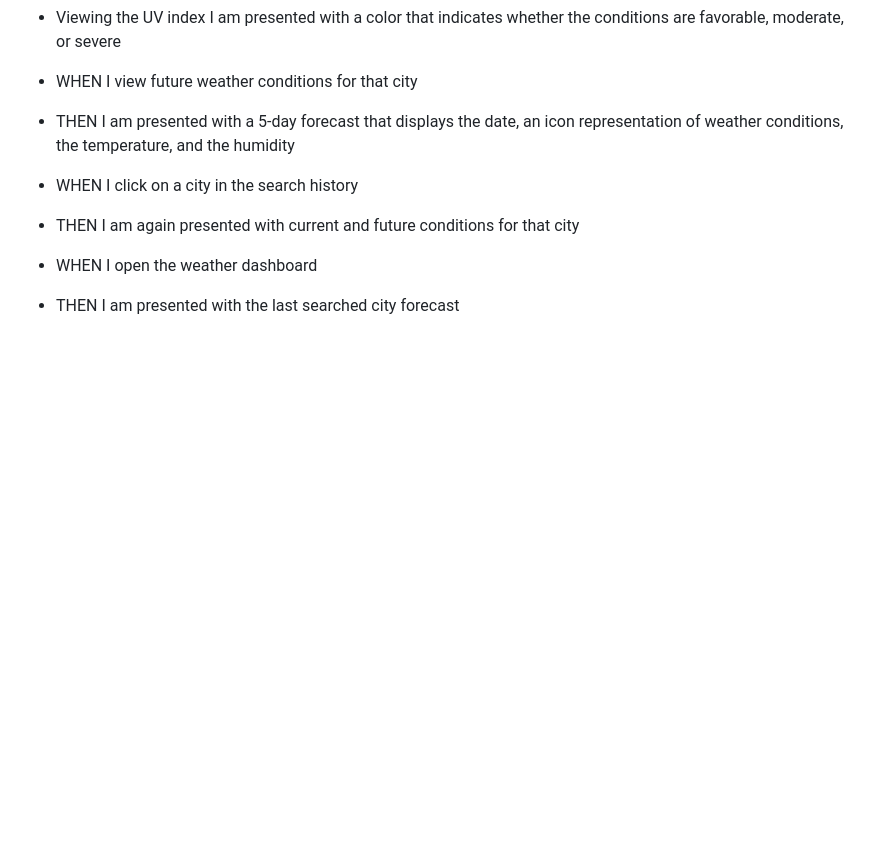
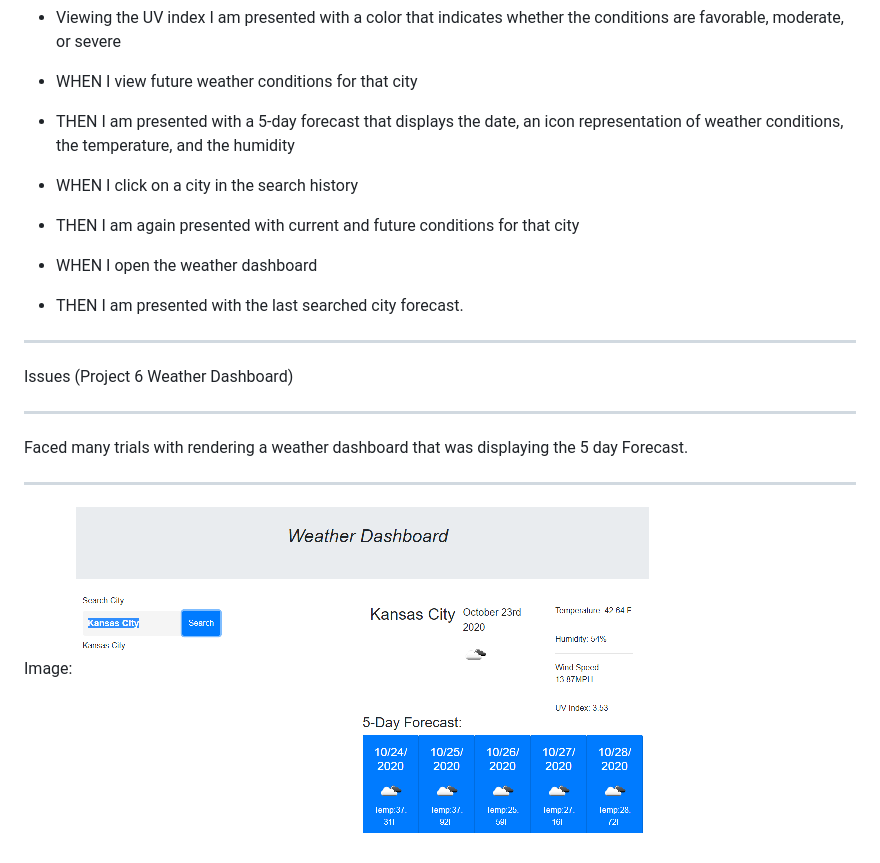
Before and after one commit to kjhallam/06_weather_dashboard, a Markdown page: README.md, the part around the change. GitHub-like rendering; pictures changed too: assets/images/weather-dash.png (added); blank space fills up the shorter version.

Commit message:
fixed 5day forecast to render to page

```diff
--- a/README.md
+++ b/README.md
@@ -22,4 +22,13 @@ ___________________________________________
 - WHEN I click on a city in the search history
 - THEN I am again presented with current and future conditions for that city
 - WHEN I open the weather dashboard
-- THEN I am presented with the last searched city forecast
+- THEN I am presented with the last searched city forecast.
+
+_______________________________________________________________________
+Issues (Project 6 Weather Dashboard)
+_______________________________________________________________________
+Faced many trials with rendering a weather dashboard that was displaying the 5 day Forecast.
+
+_______________________________________________________________________
+Image:
+![Weather-Dashboard](./assets/images/weather-dash.png "Weather-Dash SnipIt")
```
Also changed, not shown: assets/rain-wet-water-window-preview.jpg (deleted), 7 other files.
